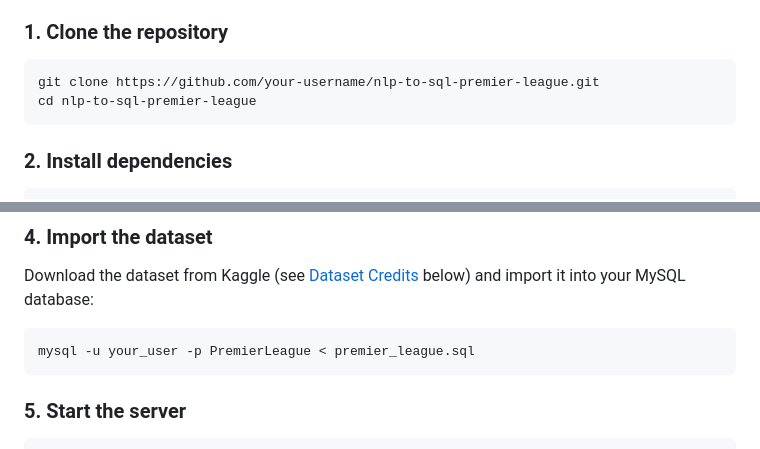
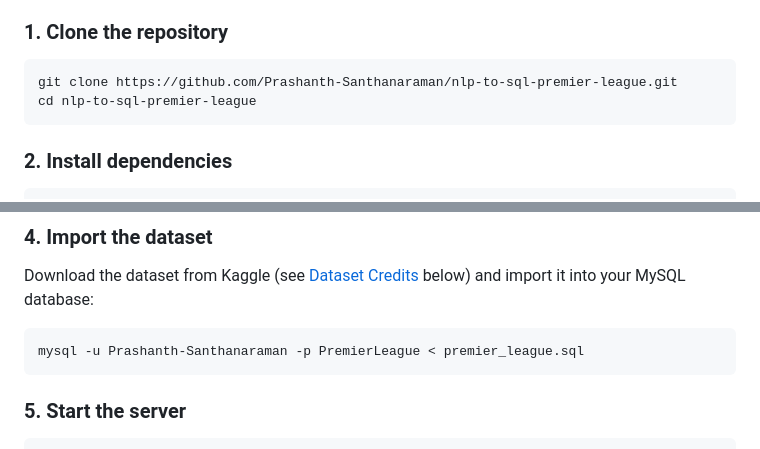
Before and after one commit to Prashanth-Santhanaraman/natural-language-to-sql, a Markdown page: README.md, 2 parts joined by grey strips. Rendered like a GitHub page.

Commit message:
Update repository and MySQL user references in README

````diff
--- a/README.md
+++ b/README.md
@@ -69,7 +69,7 @@ NLP to SQL/
 ### 1. Clone the repository
 
 ```bash
-git clone https://github.com/your-username/nlp-to-sql-premier-league.git
+git clone https://github.com/Prashanth-Santhanaraman/nlp-to-sql-premier-league.git
 cd nlp-to-sql-premier-league
 ```
 
@@ -96,7 +96,7 @@ GEMINI_API_KEY=your_gemini_api_key
 Download the dataset from Kaggle (see [Dataset Credits](#-dataset-credits) below) and import it into your MySQL database:
 
 ```bash
-mysql -u your_user -p PremierLeague < premier_league.sql
+mysql -u Prashanth-Santhanaraman -p PremierLeague < premier_league.sql
 ```
 
 ### 5. Start the server
````
